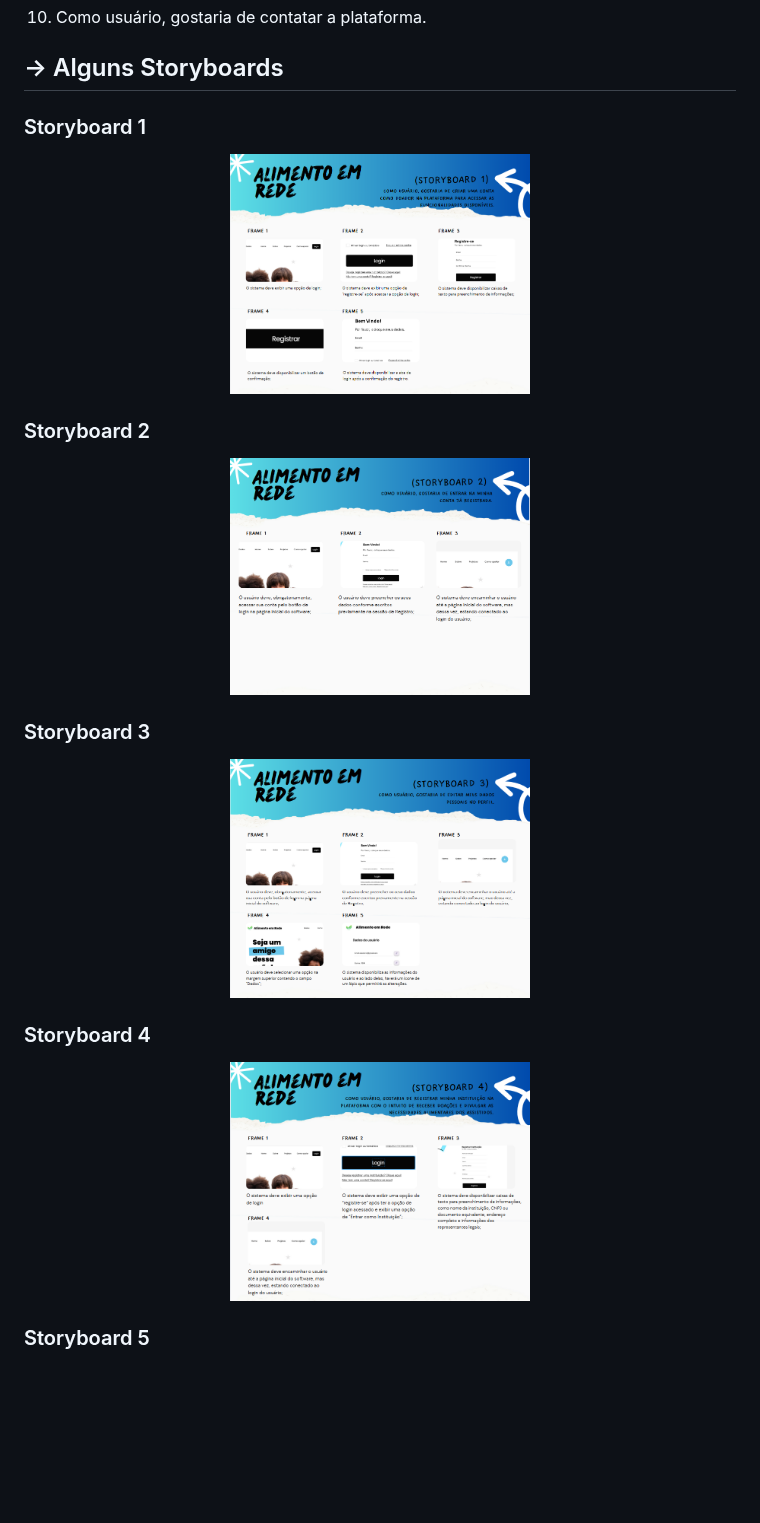
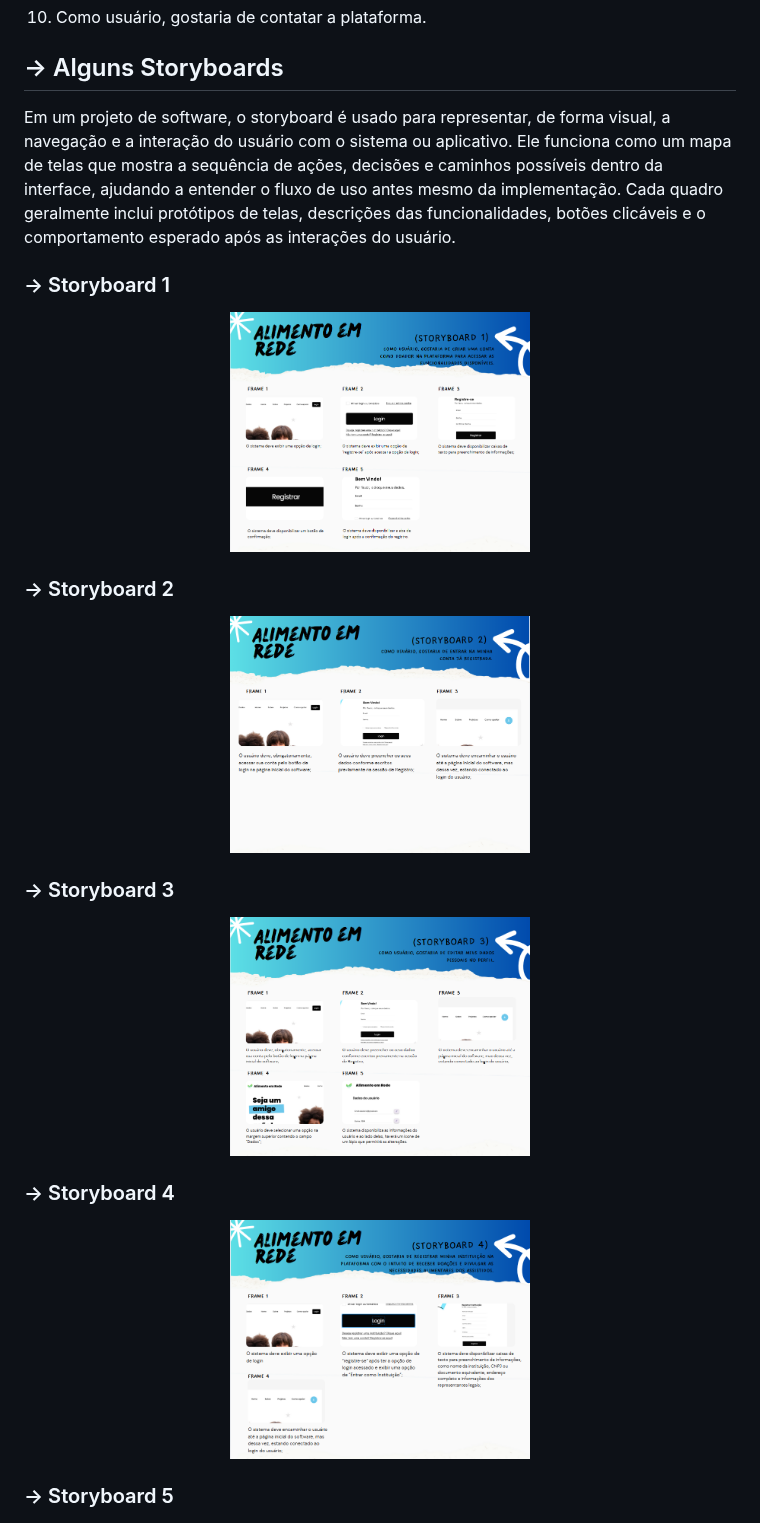
Before and after one commit to Gabriel-SL-Araujo/Alimento_em_Rede, a Markdown page: README.md, the part around the change. Drawn GitHub-style; blank space fills up the shorter version.

```diff
--- a/README.md
+++ b/README.md
@@ -71,27 +71,29 @@ Parte do Backlog do projeto. O backlog específica todas as funcionalidades e re
 10) Como usuário, gostaria de contatar a plataforma.
 
 ## -> Alguns Storyboards
-### Storyboard 1
+Em um projeto de software, o storyboard é usado para representar, de forma visual, a navegação e a interação do usuário com o sistema ou aplicativo. Ele funciona como um mapa de telas que mostra a sequência de ações, decisões e caminhos possíveis dentro da interface, ajudando a entender o fluxo de uso antes mesmo da implementação. Cada quadro geralmente inclui protótipos de telas, descrições das funcionalidades, botões clicáveis e o comportamento esperado após as interações do usuário.
+
+### -> Storyboard 1
 <p align="center">
    <img src="https://raw.githubusercontent.com/Gabriel-SL-Araujo/Alimento_em_Rede/main/images/storyboards/storyboard_1.png" width="300" />
 </p>
 
-### Storyboard 2
+### -> Storyboard 2
 <p align="center">
    <img src="https://raw.githubusercontent.com/Gabriel-SL-Araujo/Alimento_em_Rede/main/images/storyboards/storyboard_2.png" width="300" />
 </p>
 
-### Storyboard 3
+### -> Storyboard 3
 <p align="center">
    <img src="https://raw.githubusercontent.com/Gabriel-SL-Araujo/Alimento_em_Rede/main/images/storyboards/storyboard_3.png" width="300" />
 </p>
 
-### Storyboard 4
+### -> Storyboard 4
 <p align="center">
    <img src="https://raw.githubusercontent.com/Gabriel-SL-Araujo/Alimento_em_Rede/main/images/storyboards/storyboard_4.png" width="300" />
 </p>
 
-### Storyboard 5
+### -> Storyboard 5
 <p align="center">
    <img src="https://raw.githubusercontent.com/Gabriel-SL-Araujo/Alimento_em_Rede/main/images/storyboards/storyboard_5.png" width="300" />
 </p>
```
